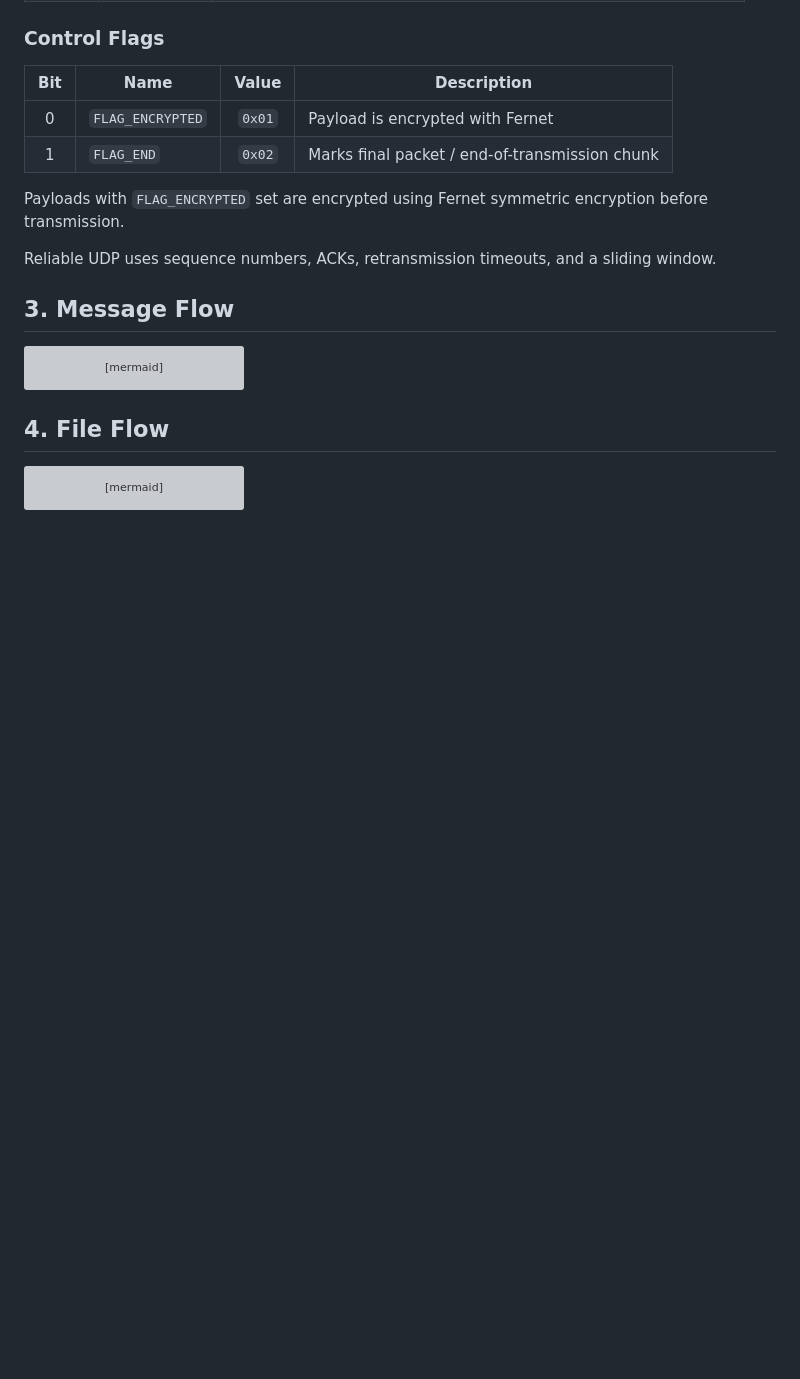
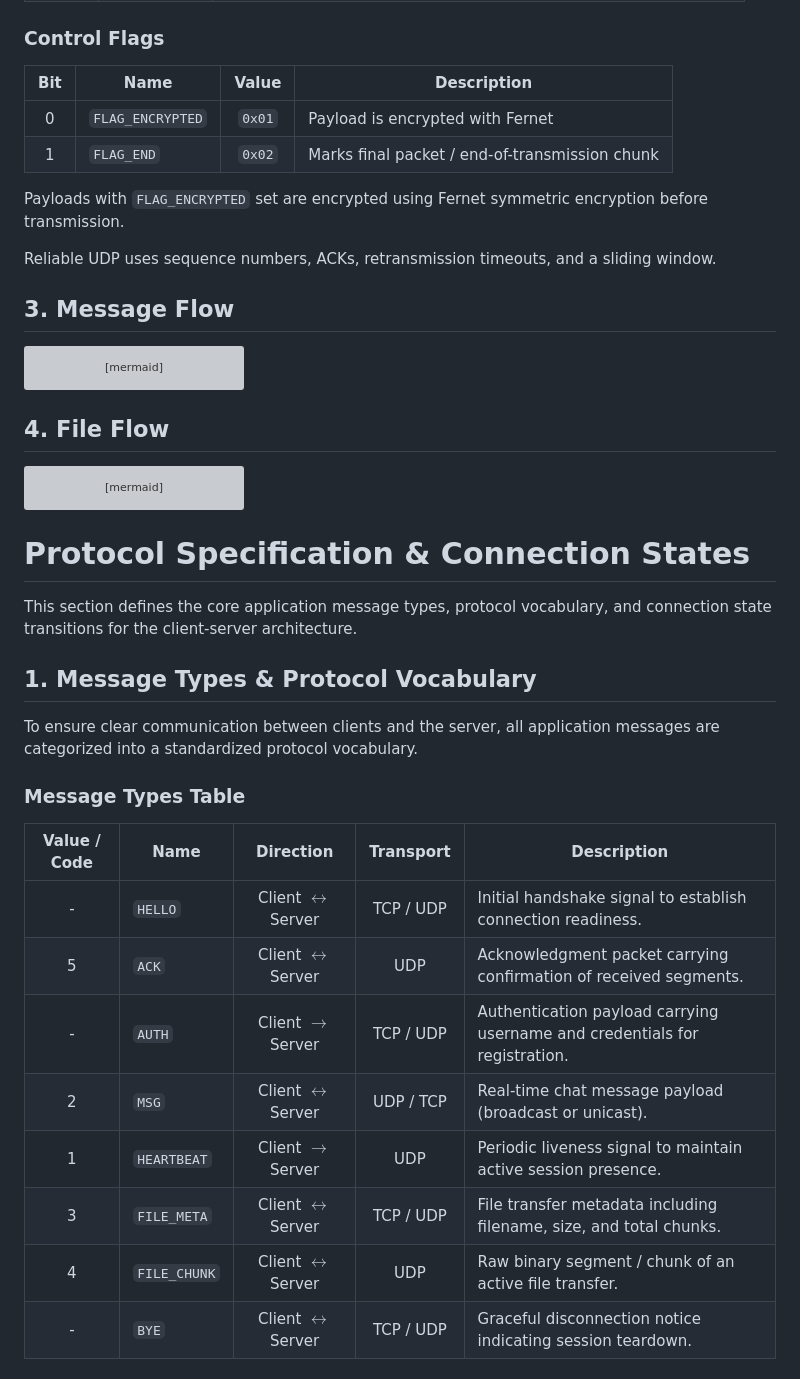
Before and after one commit to Smokiestfox/networking-app-assignment, a Markdown page: docs/protocol.md, the part around one of its changes. Drawn GitHub-style; blank space fills up the shorter version; grey boxes are pictures that could not be loaded.

Commit message:
Document protocol specification and connection states
Added protocol specification details including message types and connection state transitions.

````diff
--- a/docs/protocol.md
+++ b/docs/protocol.md
@@ -89,3 +89,24 @@ sequenceDiagram
     Server->>ClientB: FILE_CHUNK
     ClientB-->>Server: ACK
 ```
+# Protocol Specification & Connection States
+
+This section defines the core application message types, protocol vocabulary, and connection state transitions for the client-server architecture.
+
+## 1. Message Types & Protocol Vocabulary
+
+To ensure clear communication between clients and the server, all application messages are categorized into a standardized protocol vocabulary.
+
+### Message Types Table
+
+| Value / Code | Name | Direction | Transport | Description |
+| :---: | --- | :---: | :---: | --- |
+| - | `HELLO` | Client $\leftrightarrow$ Server | TCP / UDP | Initial handshake signal to establish connection readiness. |
+| 5 | `ACK` | Client $\leftrightarrow$ Server | UDP | Acknowledgment packet carrying confirmation of received segments. |
+| - | `AUTH` | Client $\rightarrow$ Server | TCP / UDP | Authentication payload carrying username and credentials for registration. |
+| 2 | `MSG` | Client $\leftrightarrow$ Server | UDP / TCP | Real-time chat message payload (broadcast or unicast). |
+| 1 | `HEARTBEAT` | Client $\rightarrow$ Server | UDP | Periodic liveness signal to maintain active session presence. |
+| 3 | `FILE_META` | Client $\leftrightarrow$ Server | TCP / UDP | File transfer metadata including filename, size, and total chunks. |
+| 4 | `FILE_CHUNK` | Client $\leftrightarrow$ Server | UDP | Raw binary segment / chunk of an active file transfer. |
+| - | `BYE` | Client $\leftrightarrow$ Server | TCP / UDP | Graceful disconnection notice indicating session teardown. |
+
````
Also changed, not shown: other parts of docs/protocol.md (+13 -0 lines).
